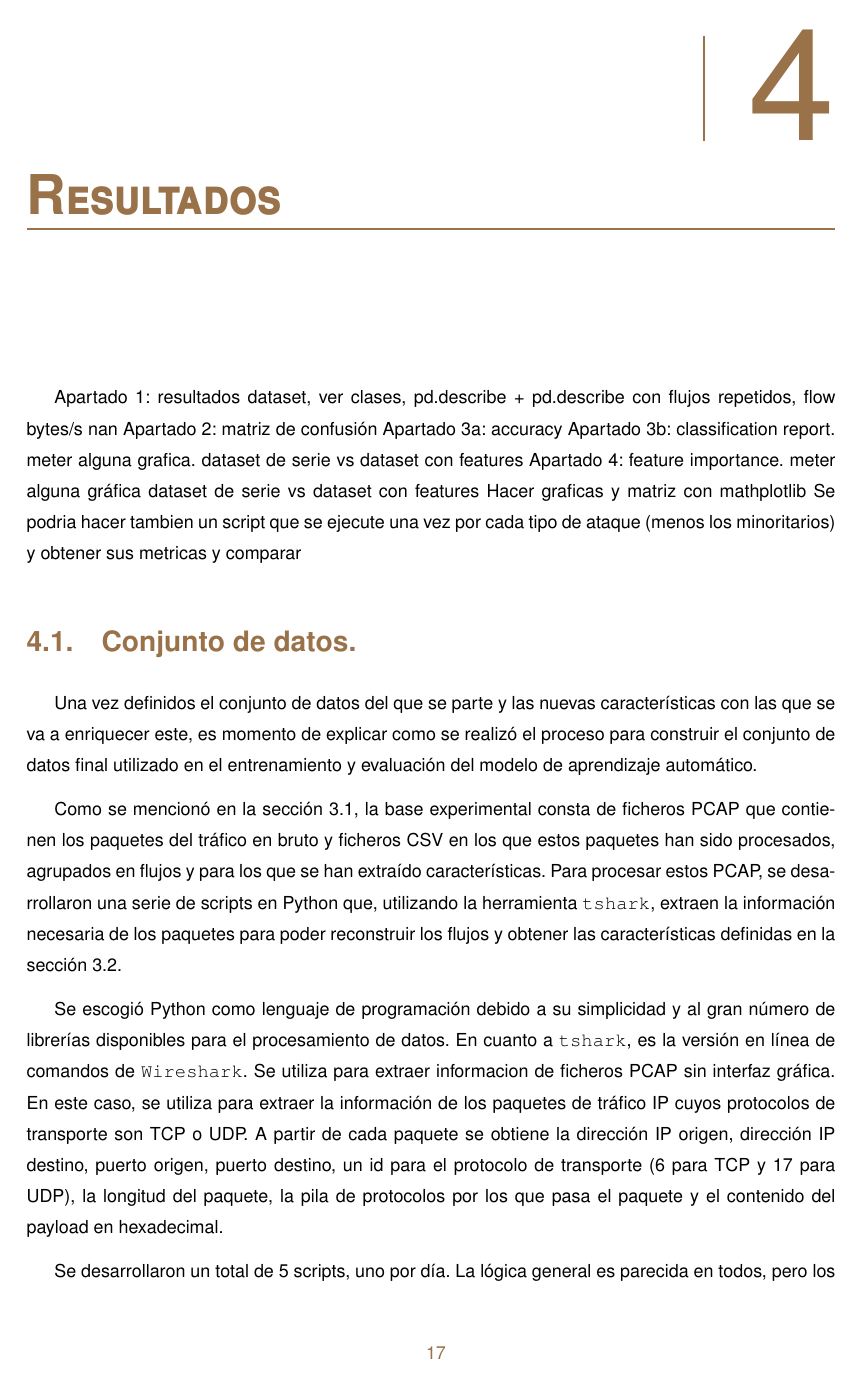
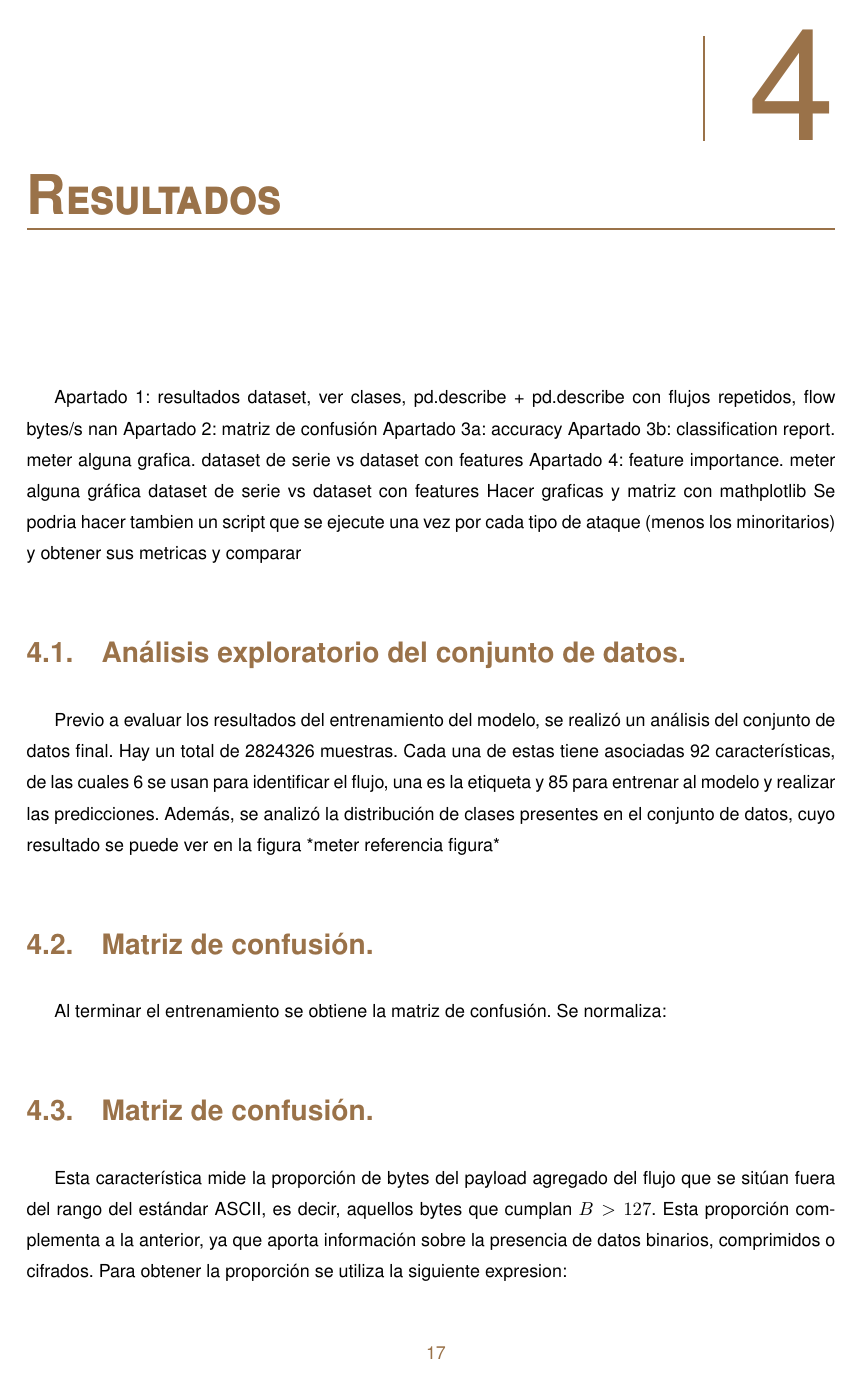
Before and after one commit to robertoML99/TFG_Documentacion, a LaTeX thesis (tfgtfmthesisuam.tex, which reads resultados/resultados_dataset.tex): page 35 of 48. Compiled offline with pdfLaTeX.

Commit message:
4.1 medio emepzado

```diff
--- a/resultados/resultados_dataset.tex
+++ b/resultados/resultados_dataset.tex
@@ -0,0 +1 @@
+Previo a evaluar los resultados del entrenamiento del modelo, se realizó un análisis del conjunto de datos final. Hay un total de 2824326 muestras. Cada una de estas tiene asociadas 92 características, de las cuales 6 se usan para identificar el flujo, una es la etiqueta y 85 para entrenar al modelo y realizar las predicciones. Además, se analizó la distribución de clases presentes en el conjunto de datos, cuyo resultado se puede ver en la figura *meter referencia figura*
--- a/tfgtfmthesisuam.tex
+++ b/tfgtfmthesisuam.tex
@@ -65,8 +65,9 @@
     \subsection{Entrenamiento del modelo Random Forest\label{SS:TRAIN}}{metodologia/train}
     \subsection{Evaluación del modelo Random Forest\label{SS:TEST}}{metodologia/test}
 \chapter{Resultados\label{CAP:RESULTADOS}}{resultados/resultados}
-  \section{Conjunto de datos.\label{SEC:PROC_DATASET}}{metodologia/proc_dataset}
+  \section{Análisis exploratorio del conjunto de datos.\label{SEC:PROC_DATASET}}{resultados/resultados_dataset}
   \section{Matriz de confusión.\label{SEC:PROC_DATASET}}{resultados/matriz}
+  \section{Matriz de confusión.\label{SEC:PROC_DATASET}}{metodologia/no_ascii}
 \appendix
 
 \chapter{Word\textsuperscript{\textregistered} vs. \LaTeXe\label{CAP:WORDLATEX}}{varios/wordlatex}
```
Also changed, not shown: img/distribucion_clases.pdf (added), tfgtfmthesisuam.pdf, resultados/resultados_dataset.tex (4 more changed lines), 7 other files.
